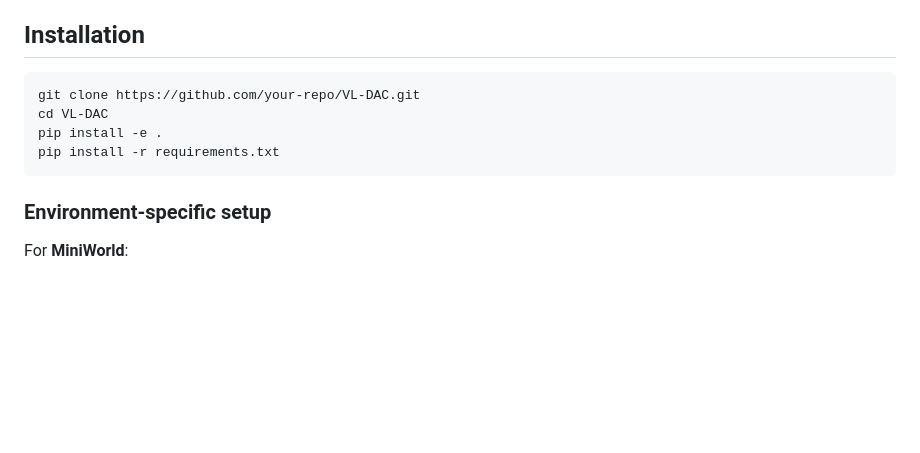
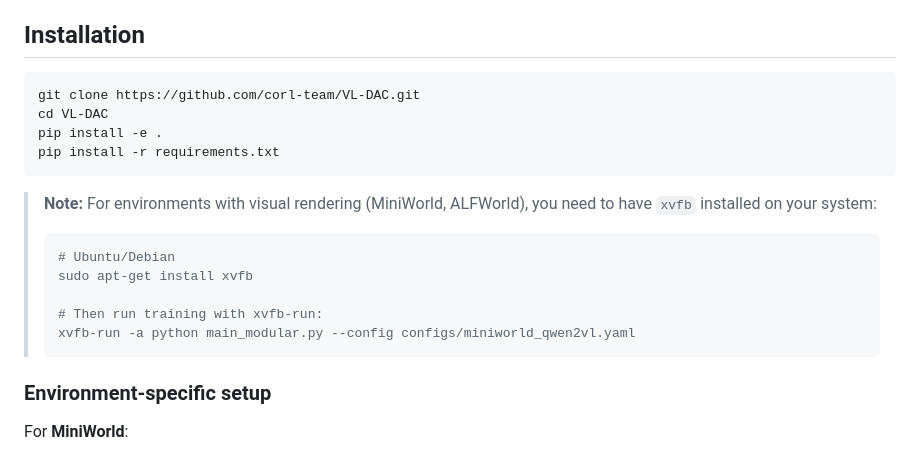
Before and after one commit to corl-team/VL-DAC, a Markdown page: README.md, the part around the change. Drawn GitHub-style; blank space fills up the shorter version.

Commit message:
Add xvfb installation note to README
Made-with: Cursor

````diff
--- a/README.md
+++ b/README.md
@@ -32,11 +32,20 @@ This repository contains the official implementation of **VL-DAC** (Vision-Langu
 ## Installation
 
 ```bash
-git clone https://github.com/your-repo/VL-DAC.git
+git clone https://github.com/corl-team/VL-DAC.git
 cd VL-DAC
 pip install -e .
 pip install -r requirements.txt
 ```
+
+> **Note:** For environments with visual rendering (MiniWorld, ALFWorld), you need to have `xvfb` installed on your system:
+> ```bash
+> # Ubuntu/Debian
+> sudo apt-get install xvfb
+>
+> # Then run training with xvfb-run:
+> xvfb-run -a python main_modular.py --config configs/miniworld_qwen2vl.yaml
+> ```
 
 ### Environment-specific setup
 
````
